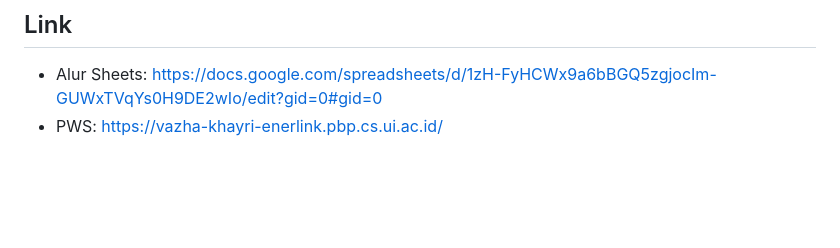
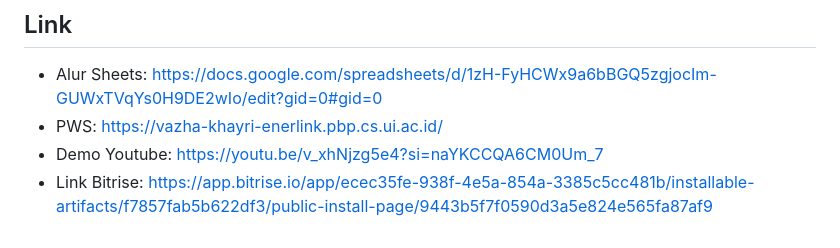
Before and after one commit to pbp-kelompok-f09/enerlink-mobile, a Markdown page: README.md, the part around the change. Drawn GitHub-style; blank space fills up the shorter version.

Commit message:
Add demo YouTube link and Bitrise link to README

```diff
--- a/README.md
+++ b/README.md
@@ -198,3 +198,5 @@ Database Postgres
 ## Link
 - Alur Sheets: https://docs.google.com/spreadsheets/d/1zH-FyHCWx9a6bBGQ5zgjocIm-GUWxTVqYs0H9DE2wIo/edit?gid=0#gid=0
 - PWS: https://vazha-khayri-enerlink.pbp.cs.ui.ac.id/
+- Demo Youtube: https://youtu.be/v_xhNjzg5e4?si=naYKCCQA6CM0Um_7
+- Link Bitrise: https://app.bitrise.io/app/ecec35fe-938f-4e5a-854a-3385c5cc481b/installable-artifacts/f7857fab5b622df3/public-install-page/9443b5f7f0590d3a5e824e565fa87af9
```
